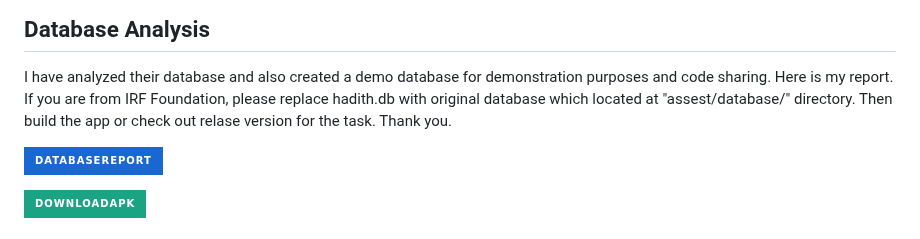
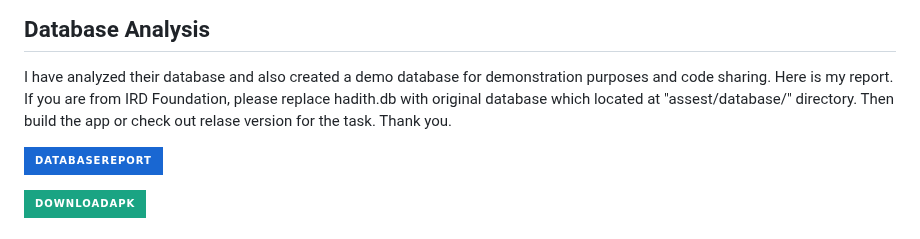
Before and after one commit to arrahmanbd/flutter_alhadith_bangla, a Markdown page: README.md, the part around the change. Rendered like a GitHub page; badges without logos.

```diff
--- a/README.md
+++ b/README.md
@@ -14,7 +14,7 @@ This repository contains the source code for the app.
 
 ## Database Analysis
 I have analyzed their database and also created a demo database for demonstration purposes and code sharing. Here is my report.
-If you are from IRF Foundation, please replace hadith.db with original database which located at "assest/database/" directory. Then build the app or check out relase version for the task.
+If you are from IRD Foundation, please replace hadith.db with original database which located at "assest/database/" directory. Then build the app or check out relase version for the task.
 Thank you.
 
 [![DatabaseReport](https://img.shields.io/badge/DatabaseReport-1967d2?style=for-the-badge&logo=download&logoColor=white)](demo/db.pdf)
```
